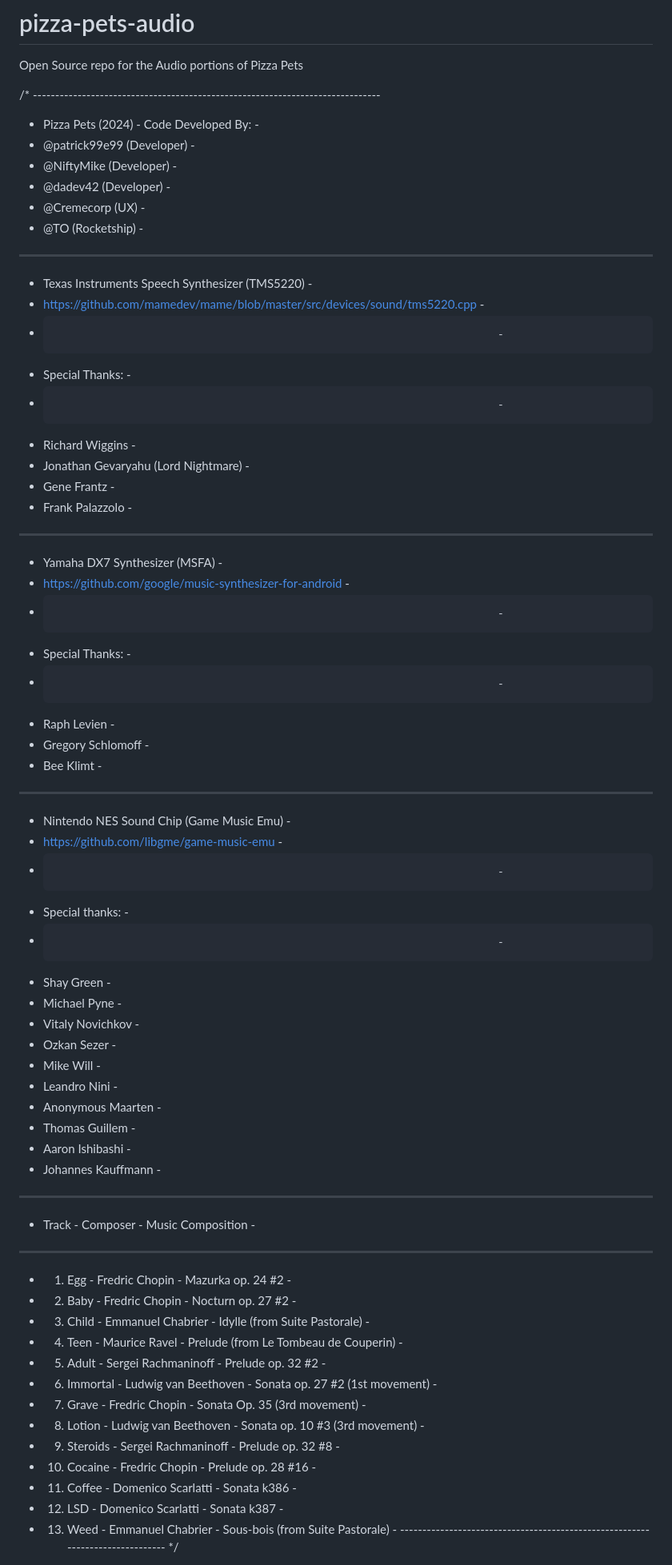
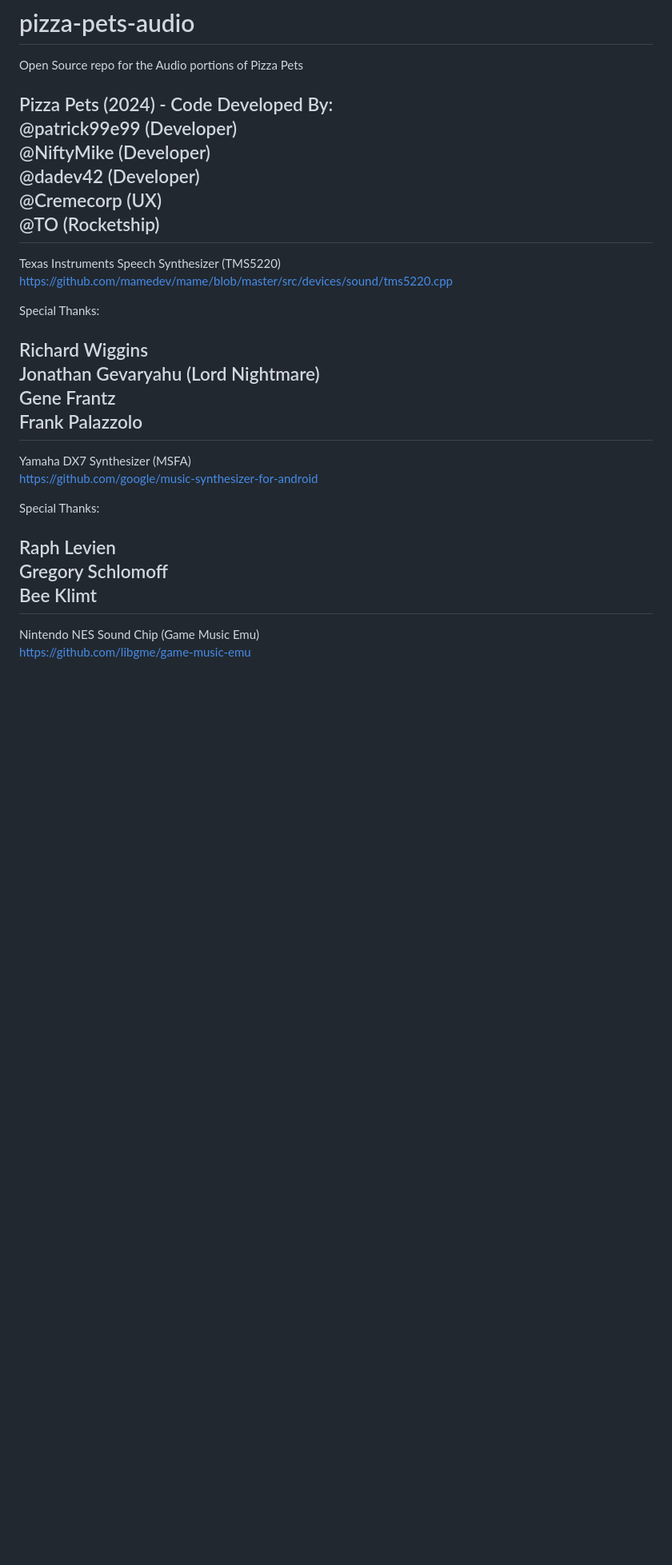
Before and after one commit to RocketshipApp/pizza-pets-audio, a Markdown page: README.md, the part around the change printed below. Shown: that part at 80% size. GitHub-like rendering; blank space fills up the shorter version.

Commit message:
fix formatting in readme

```diff
--- a/README.md
+++ b/README.md
@@ -1,63 +1,32 @@
 # pizza-pets-audio
 Open Source repo for the Audio portions of Pizza Pets
 
+Pizza Pets (2024) - Code Developed By:
+@patrick99e99 (Developer)
+@NiftyMike (Developer)
+@dadev42 (Developer)
+@Cremecorp (UX)
+@TO (Rocketship)
+---------------------------------------------------------------------------
+Texas Instruments Speech Synthesizer (TMS5220)
+https://github.com/mamedev/mame/blob/master/src/devices/sound/tms5220.cpp
 
-/* ------------------------------------------------------------------------------
-  - Pizza Pets (2024) - Code Developed By:                                     -
-  - @patrick99e99 (Developer)                                                  -
-  - @NiftyMike (Developer)                                                     -
-  - @dadev42 (Developer)                                                       -
-  - @Cremecorp (UX)                                                            -
-  - @TO (Rocketship)                                                           -
-  ------------------------------------------------------------------------------
-  - Texas Instruments Speech Synthesizer (TMS5220)                             -
-  - https://github.com/mamedev/mame/blob/master/src/devices/sound/tms5220.cpp  -
-  -                                                                            -
-  - Special Thanks:                                                            -
-  -                                                                            -
-  - Richard Wiggins                                                            -
-  - Jonathan Gevaryahu (Lord Nightmare)                                        -
-  - Gene Frantz                                                                -
-  - Frank Palazzolo                                                            -
-  ------------------------------------------------------------------------------
-  - Yamaha DX7 Synthesizer (MSFA)                                              -
-  - https://github.com/google/music-synthesizer-for-android                    -
-  -                                                                            -
-  - Special Thanks:                                                            -
-  -                                                                            -
-  - Raph Levien                                                                -
-  - Gregory Schlomoff                                                          -
-  - Bee Klimt                                                                  -
-  ------------------------------------------------------------------------------
-  - Nintendo NES Sound Chip (Game Music Emu)                                   -
-  - https://github.com/libgme/game-music-emu                                   -
-  -                                                                            -
-  - Special thanks:                                                            -
-  -                                                                            -
-  - Shay Green                                                                 -
-  - Michael Pyne                                                               -
-  - Vitaly Novichkov                                                           -
-  - Ozkan Sezer                                                                -
-  - Mike Will                                                                  -
-  - Leandro Nini                                                               -
-  - Anonymous Maarten                                                          -
-  - Thomas Guillem                                                             -
-  - Aaron Ishibashi                                                            -
-  - Johannes Kauffmann                                                         -
-  ------------------------------------------------------------------------------
-  - Track       - Composer             - Music Composition                     -
-  ------------------------------------------------------------------------------
-  - 1. Egg      - Fredric Chopin       - Mazurka op. 24 #2                     -
-  - 2. Baby     - Fredric Chopin       - Nocturn op. 27 #2                     -
-  - 3. Child    - Emmanuel Chabrier    - Idylle (from Suite Pastorale)         -
-  - 4. Teen     - Maurice Ravel        - Prelude (from Le Tombeau de Couperin) -
-  - 5. Adult    - Sergei Rachmaninoff  - Prelude op. 32 #2                     -
-  - 6. Immortal - Ludwig van Beethoven - Sonata op. 27 #2 (1st movement)       -
-  - 7. Grave    - Fredric Chopin       - Sonata Op. 35 (3rd movement)          -
-  - 8. Lotion   - Ludwig van Beethoven - Sonata op. 10 #3 (3rd movement)       -
-  - 9. Steroids - Sergei Rachmaninoff  - Prelude op. 32 #8                     -
-  - 10. Cocaine - Fredric Chopin       - Prelude op. 28 #16                    -
-  - 11. Coffee  - Domenico Scarlatti   - Sonata k386                           -
-  - 12. LSD     - Domenico Scarlatti   - Sonata k387                           -
-  - 13. Weed    - Emmanuel Chabrier    - Sous-bois (from Suite Pastorale)      -
-  ------------------------------------------------------------------------------ */
+Special Thanks:
+
+Richard Wiggins
+Jonathan Gevaryahu (Lord Nightmare)
+Gene Frantz
+Frank Palazzolo
+---------------------------------------------------------------------------
+Yamaha DX7 Synthesizer (MSFA)
+https://github.com/google/music-synthesizer-for-android
+
+Special Thanks:
+
+Raph Levien
+Gregory Schlomoff
+Bee Klimt
+---------------------------------------------------------------------------
+Nintendo NES Sound Chip (Game Music Emu)
+https://github.com/libgme/game-music-emu
+
```
Also changed, not shown: other parts of README.md (+29 -0 lines).
